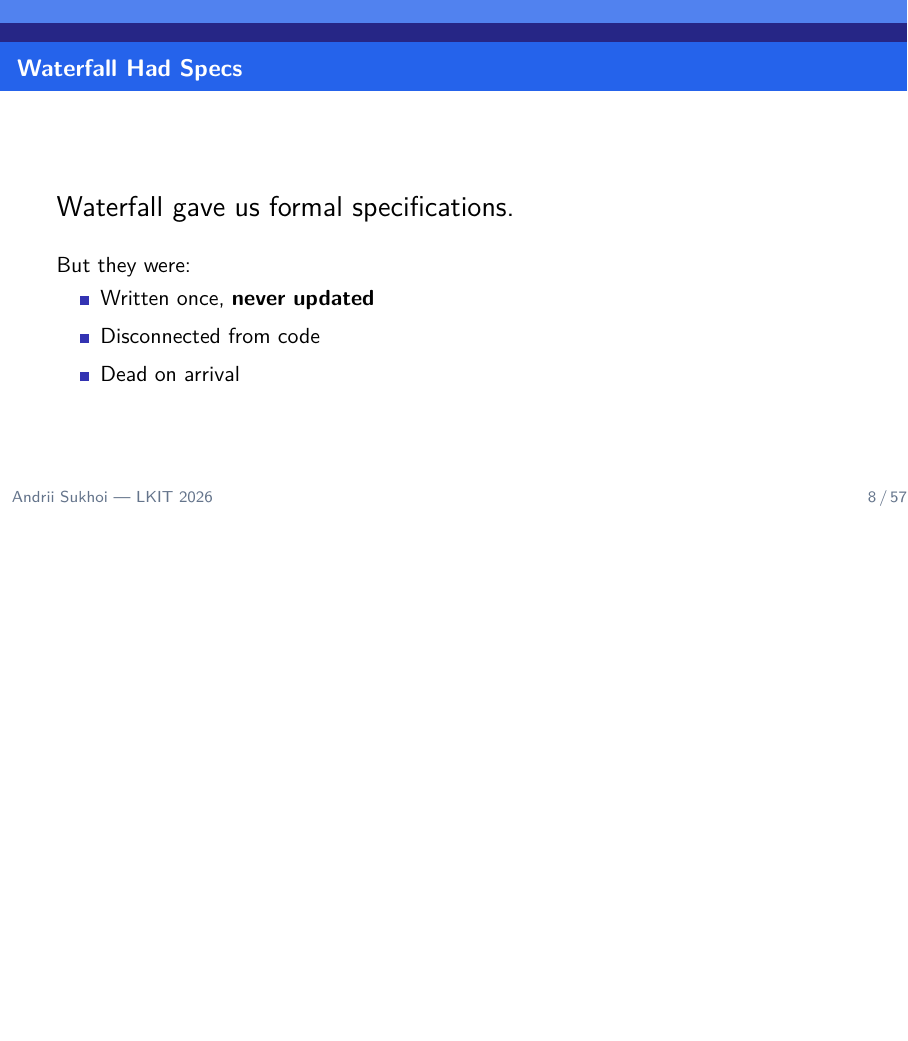
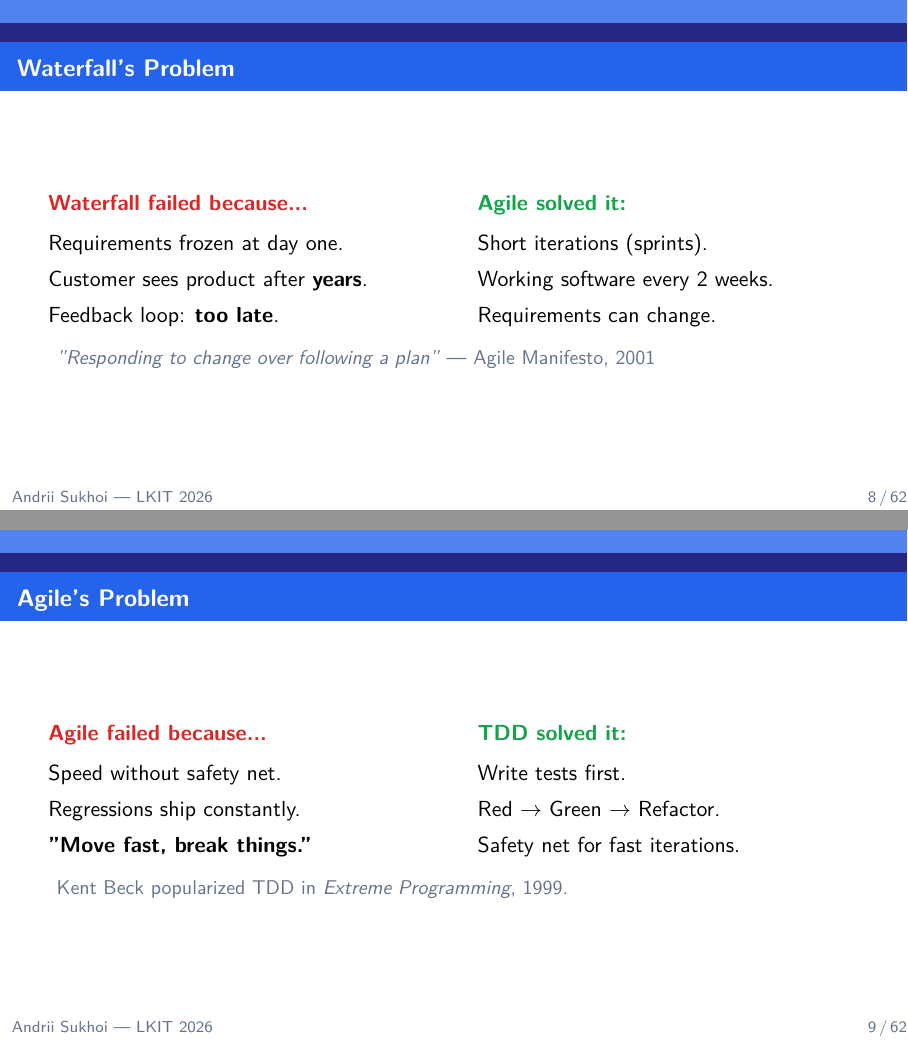
Before and after one commit to sukhoy94/docs-and-notes, LaTeX slides (openspec-presentation/presentation.tex): page 8 of 57 before the commit and pages 8 and 9 of 62 after it, the two joined at a grey line, the shorter picture padded with empty space. Compiled offline with XeLaTeX.

Commit message:
Add evolution transition slides explaining each methodology shift
5 new slides covering: Waterfall->Agile, Agile->TDD, TDD->BDD,
BDD->AI-Assisted, AI-Assisted->SDD — each with the problem it solved

Co-Authored-By: Claude Opus 4.6 <noreply@anthropic.com>

```diff
--- a/openspec-presentation/presentation.tex
+++ b/openspec-presentation/presentation.tex
@@ -190,3 +190,50 @@
 
   Each era solved the previous era's problem.\\
   \textbf{But AI created a new gap.}
+\end{frame}
+
+%% Transition: Waterfall -> Agile
+\begin{frame}{Waterfall's Problem}
+  \vspace{0.3em}
+  \begin{columns}[T]
+    \begin{column}{0.48\textwidth}
+      \textbf{\color{openred}Waterfall failed because...}\\[0.6em]
+      \normalsize
+      Requirements frozen at day one.\\[0.4em]
+      Customer sees product after \textbf{years}.\\[0.4em]
+      Feedback loop: \textbf{too late}.
+    \end{column}
+    \begin{column}{0.48\textwidth}
+      \textbf{\color{opengreen}Agile solved it:}\\[0.6em]
+      \normalsize
+      Short iterations (sprints).\\[0.4em]
+      Working software every 2 weeks.\\[0.4em]
+      Requirements can change.
+    \end{column}
+  \end{columns}
+  \vspace{1em}
+  \small\color{opengray}\textit{"Responding to change over following a plan"} — Agile Manifesto, 2001
+\end{frame}
+
+%% Transition: Agile -> TDD
+\begin{frame}{Agile's Problem}
+  \vspace{0.3em}
+  \begin{columns}[T]
+    \begin{column}{0.48\textwidth}
+      \textbf{\color{openred}Agile failed because...}\\[0.6em]
+      \normalsize
+      Speed without safety net.\\[0.4em]
+      Regressions ship constantly.\\[0.4em]
+      \textbf{"Move fast, break things."}
+    \end{column}
+    \begin{column}{0.48\textwidth}
+      \textbf{\color{opengreen}TDD solved it:}\\[0.6em]
+      \normalsize
+      Write tests first.\\[0.4em]
+      Red $\to$ Green $\to$ Refactor.\\[0.4em]
+      Safety net for fast iterations.
+    \end{column}
+  \end{columns}
+  \vspace{1em}
+  \small\color{opengray}Kent Beck popularized TDD in \textit{Extreme Programming}, 1999.
+\end{frame}
```
Also changed, not shown: openspec-presentation/presentation.pdf, openspec-presentation/presentation.tex (68 more changed lines).
